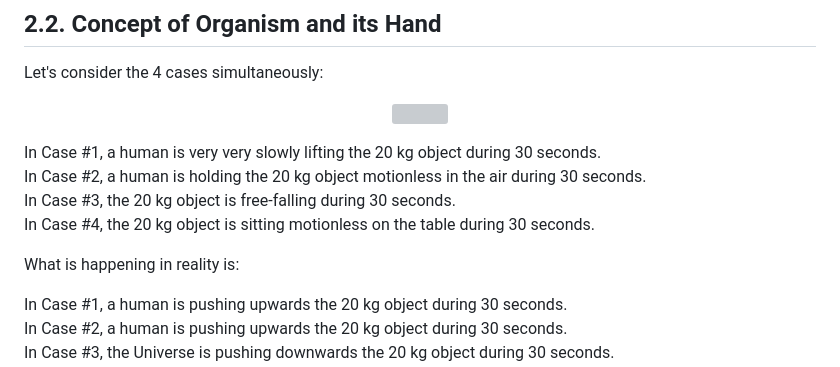
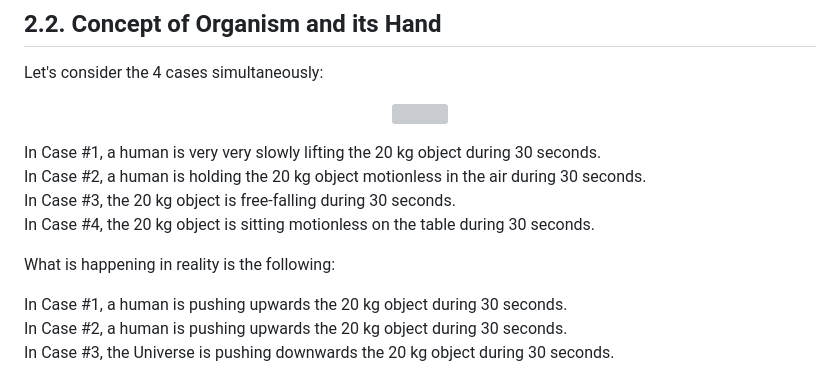
Before and after one commit to sciZer0/newdiscoveries, a Markdown page: c/README.md, the part around the change. Rendered like a GitHub page; grey boxes are pictures that could not be loaded.

```diff
--- a/c/README.md
+++ b/c/README.md
@@ -109,7 +109,7 @@ In Case #2, a human is holding the 20 kg object motionless in the air during 30
 In Case #3, the 20 kg object is free-falling during 30 seconds.<br>
 In Case #4, the 20 kg object is sitting motionless on the table during 30 seconds.<br>
 
-What is happening in reality is:
+What is happening in reality is the following:
 
 In Case #1, a human is pushing upwards the 20 kg object during 30 seconds.<br>
 In Case #2, a human is pushing upwards the 20 kg object during 30 seconds.<br>
```
